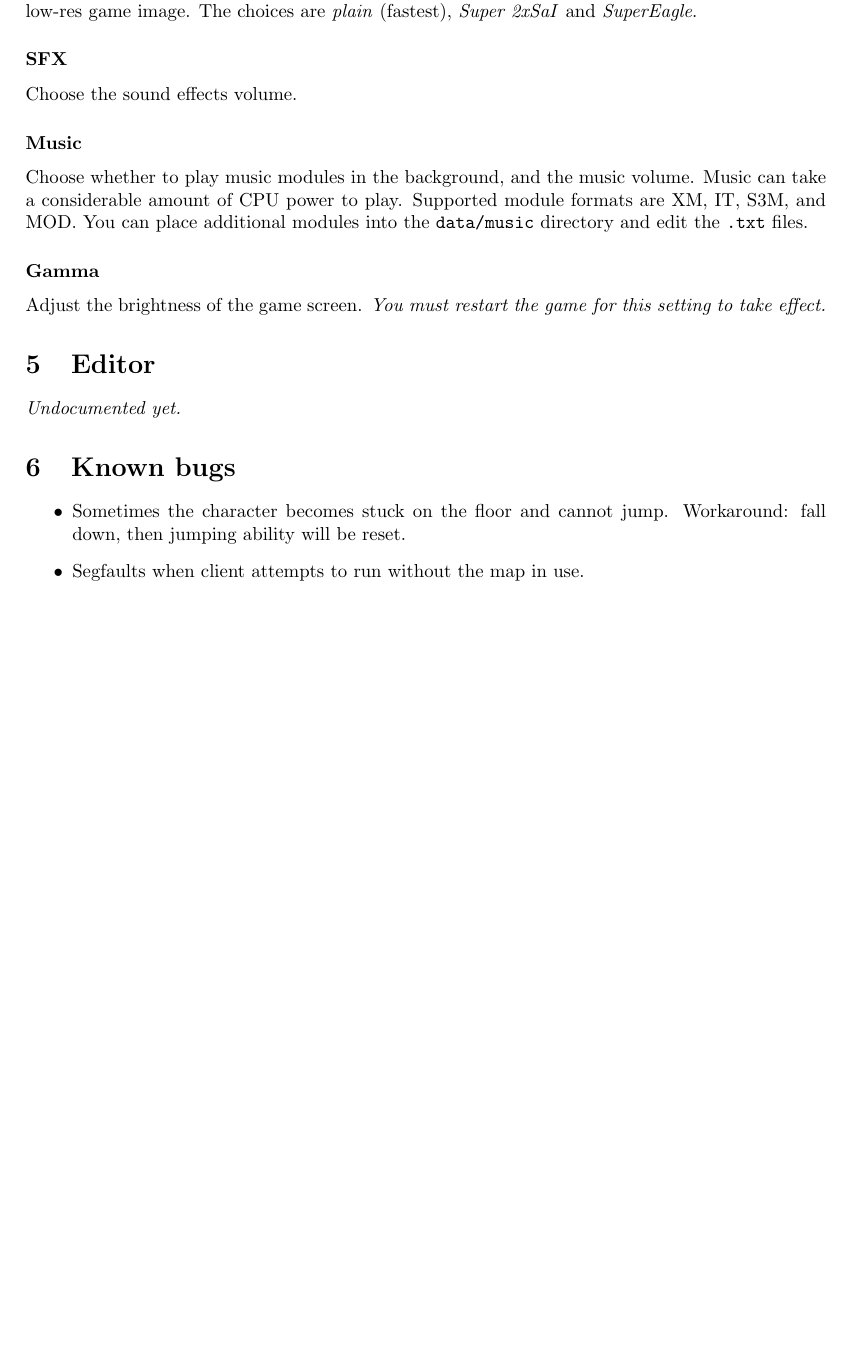
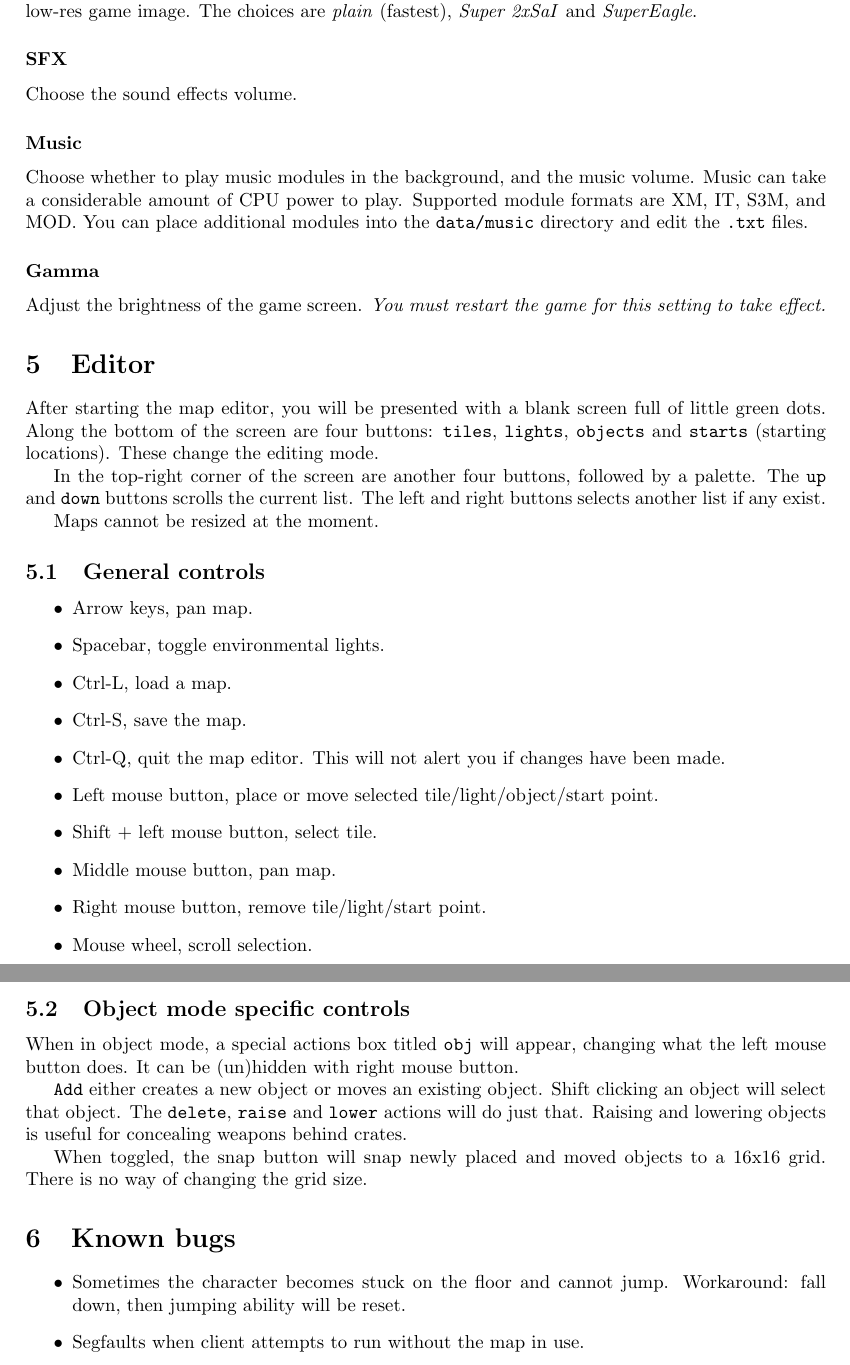
Before and after one commit to wangp/redpixel2, a LaTeX document (doc/manual/manual.tex): part of page 5 of 5 before the commit and two parts of pages 5 and 6 of 6 after it, the two joined at a grey line, cut so that both start at the same text, the shorter picture padded with empty space. Compiled offline with pdfLaTeX.

Commit message:
Added map editor documentation.
git-svn-id: file:///home/tjaden/{repo}/redstone/trunk@493 ec8ac367-a008-0410-9901-8f3136df4969

```diff
--- a/doc/manual/manual.tex
+++ b/doc/manual/manual.tex
@@ -319,7 +319,60 @@ game for this setting to take effect.}
 %----------------------------------------------------------------------
 \section{Editor}
 
-\emph{Undocumented yet.}
+After starting the map editor, you will be presented with a blank
+screen full of little green dots.  Along the bottom of the screen are
+four buttons: \texttt{tiles}, \texttt{lights}, \texttt{objects} and
+\texttt{starts} (starting locations).  These change the editing mode.
+
+In the top-right corner of the screen are another four buttons,
+followed by a palette.  The \texttt{up} and \texttt{down} buttons
+scrolls the current list.  The left and right buttons selects another
+list if any exist.
+
+Maps cannot be resized at the moment.
+
+
+\subsection{General controls}
+
+\begin{itemize}
+
+\item Arrow keys, pan map.
+
+\item Spacebar, toggle environmental lights.
+
+\item Ctrl-L, load a map.
+
+\item Ctrl-S, save the map.
+
+\item Ctrl-Q, quit the map editor.  This will not alert you if changes have been made.
+
+\item Left mouse button, place or move selected tile/light/object/start point.
+
+\item Shift + left mouse button, select tile.
+
+\item Middle mouse button, pan map.
+
+\item Right mouse button, remove tile/light/start point.
+
+\item Mouse wheel, scroll selection.
+
+\end{itemize}
+
+\subsection{Object mode specific controls}
+
+When in object mode, a special actions box titled \texttt{obj} will
+appear, changing what the left mouse button does.  It can be
+(un)hidden with right mouse button.
+
+\texttt{Add} either creates a new object or moves an existing object.
+Shift clicking an object will select that object.  The
+\texttt{delete}, \texttt{raise} and \texttt{lower} actions will do
+just that.  Raising and lowering objects is useful for concealing
+weapons behind crates.
+
+When toggled, the snap button will snap newly placed and moved objects
+to a 16x16 grid.  There is no way of changing the grid size.
+
 
 
 %----------------------------------------------------------------------
```
